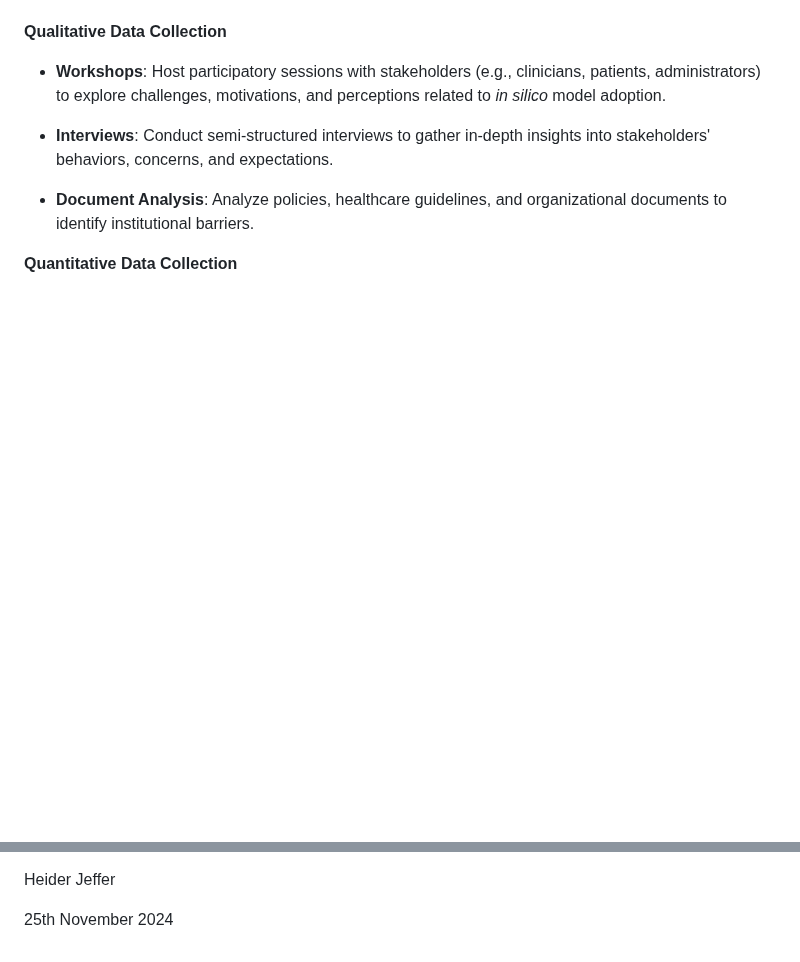
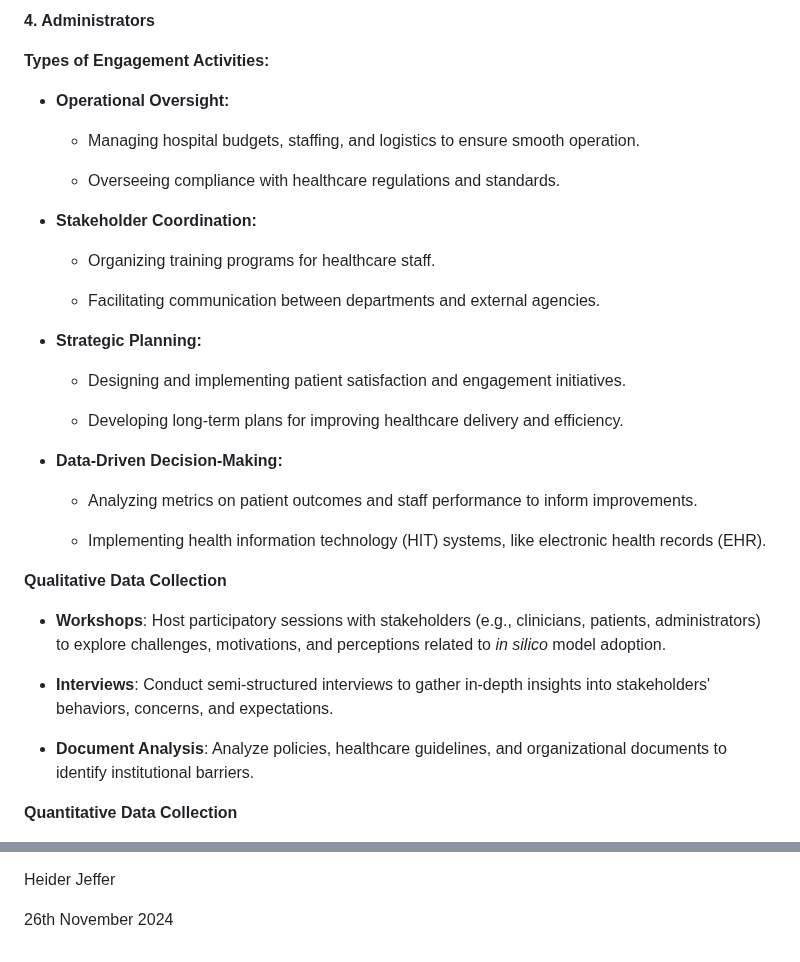
Before and after one commit to HeiderJeffer/Modeling-for-Societal-Complexity-in-Healthcare, a Markdown page: README.md, 2 parts joined by grey strips. Drawn GitHub-style; blank space fills up the shorter version.

```diff
--- a/README.md
+++ b/README.md
@@ -91,3 +189,36 @@ validated and synthesized iteratively.
+**4. Administrators**
+
+**Types of Engagement Activities:**
+
+-   **Operational Oversight:**
+
+    -   Managing hospital budgets, staffing, and logistics to ensure
+        smooth operation.
+
+    -   Overseeing compliance with healthcare regulations and standards.
+
+-   **Stakeholder Coordination:**
+
+    -   Organizing training programs for healthcare staff.
+
+    -   Facilitating communication between departments and external
+        agencies.
+
+-   **Strategic Planning:**
+
+    -   Designing and implementing patient satisfaction and engagement
+        initiatives.
+
+    -   Developing long-term plans for improving healthcare delivery and
+        efficiency.
+
+-   **Data-Driven Decision-Making:**
+
+    -   Analyzing metrics on patient outcomes and staff performance to
+        inform improvements.
+
+    -   Implementing health information technology (HIT) systems, like
+        electronic health records (EHR).
 
 **Qualitative Data Collection**
 
@@ -237,4 +368,4 @@ Protection of Personal Data\".
 
 Heider Jeffer
 
-25th November 2024
+26th November 2024
```
Also changed, not shown: other parts of README.md (+98 -0 lines).
